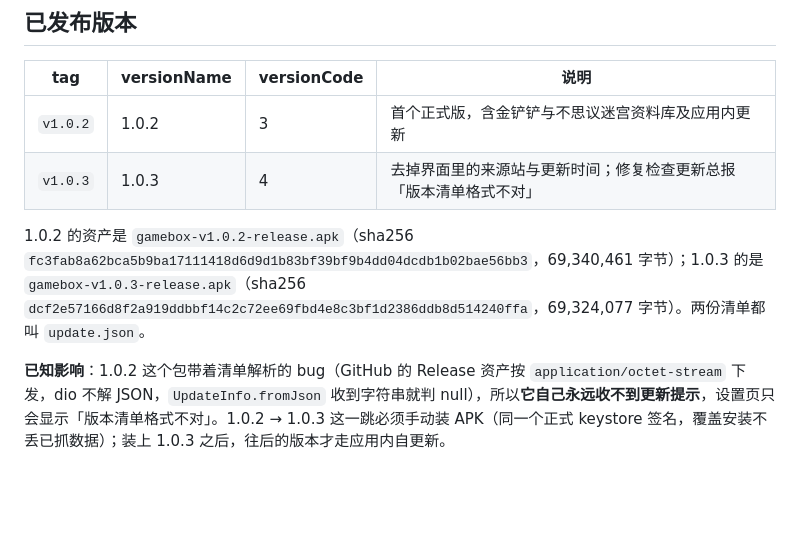
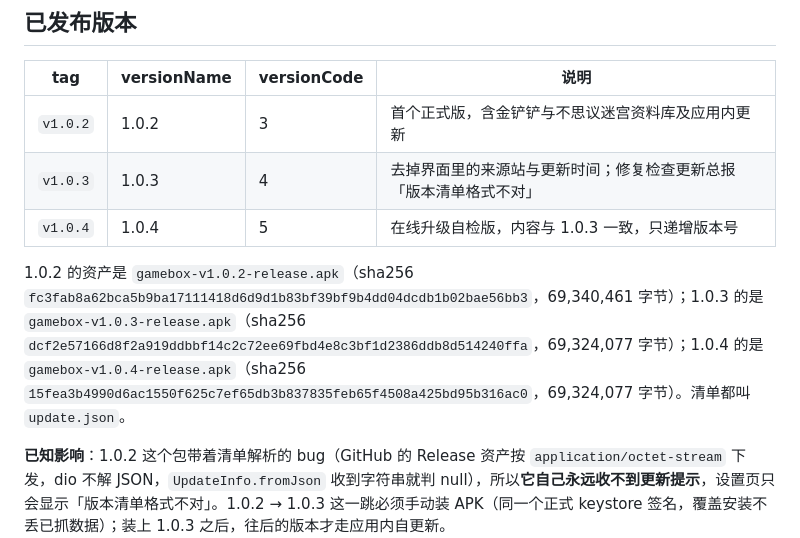
Before and after one commit to zhaosai6869/gameBox, a Markdown page: README.md, the part around the change. GitHub-like rendering; blank space fills up the shorter version.

Commit message:
docs: 补上 v1.0.4 自检版记录

```diff
--- a/README.md
+++ b/README.md
@@ -197,8 +197,9 @@ curl -sIL -o /dev/null -w "%{http_code}\n" \
 | --- | --- | --- | --- |
 | `v1.0.2` | 1.0.2 | 3 | 首个正式版，含金铲铲与不思议迷宫资料库及应用内更新 |
 | `v1.0.3` | 1.0.3 | 4 | 去掉界面里的来源站与更新时间；修复检查更新总报「版本清单格式不对」 |
+| `v1.0.4` | 1.0.4 | 5 | 在线升级自检版，内容与 1.0.3 一致，只递增版本号 |
 
-1.0.2 的资产是 `gamebox-v1.0.2-release.apk`（sha256 `fc3fab8a62bca5b9ba17111418d6d9d1b83bf39bf9b4dd04dcdb1b02bae56bb3`，69,340,461 字节）；1.0.3 的是 `gamebox-v1.0.3-release.apk`（sha256 `dcf2e57166d8f2a919ddbbf14c2c72ee69fbd4e8c3bf1d2386ddb8d514240ffa`，69,324,077 字节）。两份清单都叫 `update.json`。
+1.0.2 的资产是 `gamebox-v1.0.2-release.apk`（sha256 `fc3fab8a62bca5b9ba17111418d6d9d1b83bf39bf9b4dd04dcdb1b02bae56bb3`，69,340,461 字节）；1.0.3 的是 `gamebox-v1.0.3-release.apk`（sha256 `dcf2e57166d8f2a919ddbbf14c2c72ee69fbd4e8c3bf1d2386ddb8d514240ffa`，69,324,077 字节）；1.0.4 的是 `gamebox-v1.0.4-release.apk`（sha256 `15fea3b4990d6ac1550f625c7ef65db3b837835feb65f4508a425bd95b316ac0`，69,324,077 字节）。清单都叫 `update.json`。
 
 **已知影响**：1.0.2 这个包带着清单解析的 bug（GitHub 的 Release 资产按 `application/octet-stream` 下发，dio 不解 JSON，`UpdateInfo.fromJson` 收到字符串就判 null），所以**它自己永远收不到更新提示**，设置页只会显示「版本清单格式不对」。1.0.2 → 1.0.3 这一跳必须手动装 APK（同一个正式 keystore 签名，覆盖安装不丢已抓数据）；装上 1.0.3 之后，往后的版本才走应用内自更新。
 
```
